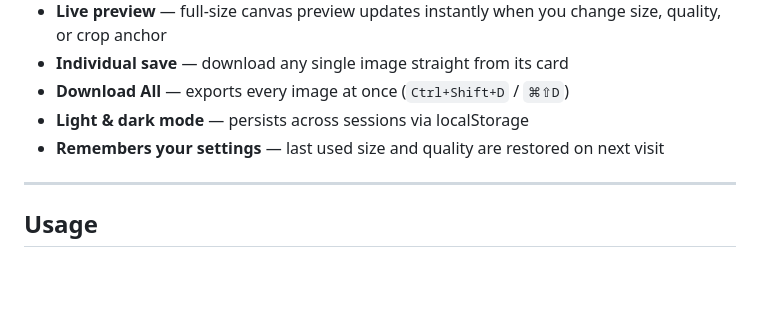
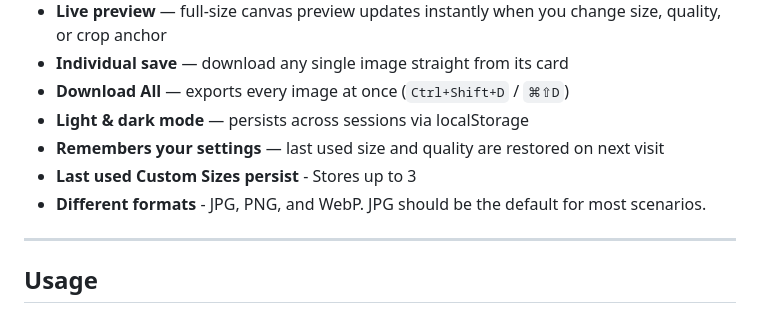
Before and after one commit to superjsal/image-resizer, a Markdown page: README.md, the part around the change. Drawn GitHub-style; blank space fills up the shorter version.

Commit message:
updated readme for new features

```diff
--- a/README.md
+++ b/README.md
@@ -17,6 +17,8 @@ A lightweight, browser-based tool for resizing and exporting images in bulk for
 - **Download All** — exports every image at once (`Ctrl+Shift+D` / `⌘⇧D`)
 - **Light & dark mode** — persists across sessions via localStorage
 - **Remembers your settings** — last used size and quality are restored on next visit
+- **Last used Custom Sizes persist** - Stores up to 3
+- **Different formats** - JPG, PNG, and WebP. JPG should be the default for most scenarios.
 
 ---
 
```
